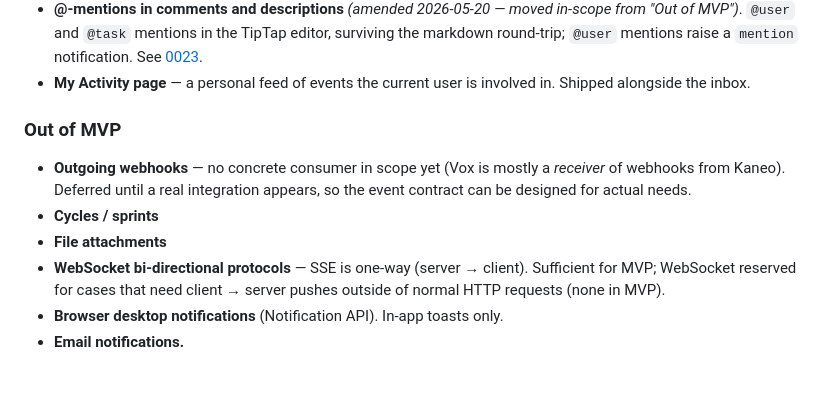
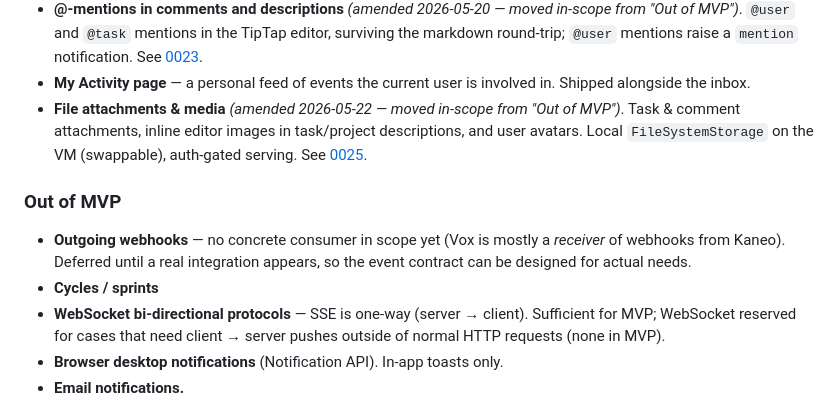
Before and after one commit to voxquietam/acta, a Markdown page: docs/decisions/0006-mvp-scope.md, the part around the change. Drawn GitHub-style; blank space fills up the shorter version.

Commit message:
docs(adr): record file storage decision in 0025, amend 0006 scope

```diff
--- a/docs/decisions/0006-mvp-scope.md
+++ b/docs/decisions/0006-mvp-scope.md
@@ -29,12 +29,12 @@ Acta is a 3–4 week vibe-coding sprint, built alongside an existing job (`ksu24
 - **In-app notifications** — events relevant to the current user (assigned to you, comment on your task, your task moved by someone else, @-mentions, project updates). Originally scoped as ephemeral toasts ([0017](0017-notifications.md)); shipped as a **persistent per-user inbox** at `/inbox/` (Notifications + Updates tabs, read/unread/archive). See [0021](0021-notification-inbox.md).
 - **@-mentions in comments and descriptions** *(amended 2026-05-20 — moved in-scope from "Out of MVP")*. `@user` and `@task` mentions in the TipTap editor, surviving the markdown round-trip; `@user` mentions raise a `mention` notification. See [0023](0023-mentions.md).
 - **My Activity page** — a personal feed of events the current user is involved in. Shipped alongside the inbox.
+- **File attachments & media** *(amended 2026-05-22 — moved in-scope from "Out of MVP")*. Task & comment attachments, inline editor images in task/project descriptions, and user avatars. Local `FileSystemStorage` on the VM (swappable), auth-gated serving. See [0025](0025-file-storage.md).
 
 ### Out of MVP
 
 - **Outgoing webhooks** — no concrete consumer in scope yet (Vox is mostly a *receiver* of webhooks from Kaneo). Deferred until a real integration appears, so the event contract can be designed for actual needs.
 - **Cycles / sprints**
-- **File attachments**
 - **WebSocket bi-directional protocols** — SSE is one-way (server → client). Sufficient for MVP; WebSocket reserved for cases that need client → server pushes outside of normal HTTP requests (none in MVP).
 - **Browser desktop notifications** (Notification API). In-app toasts only.
 - **Email notifications.**
```
Also changed, not shown: docs/decisions/0025-file-storage.md (added, +210 -0 lines).
